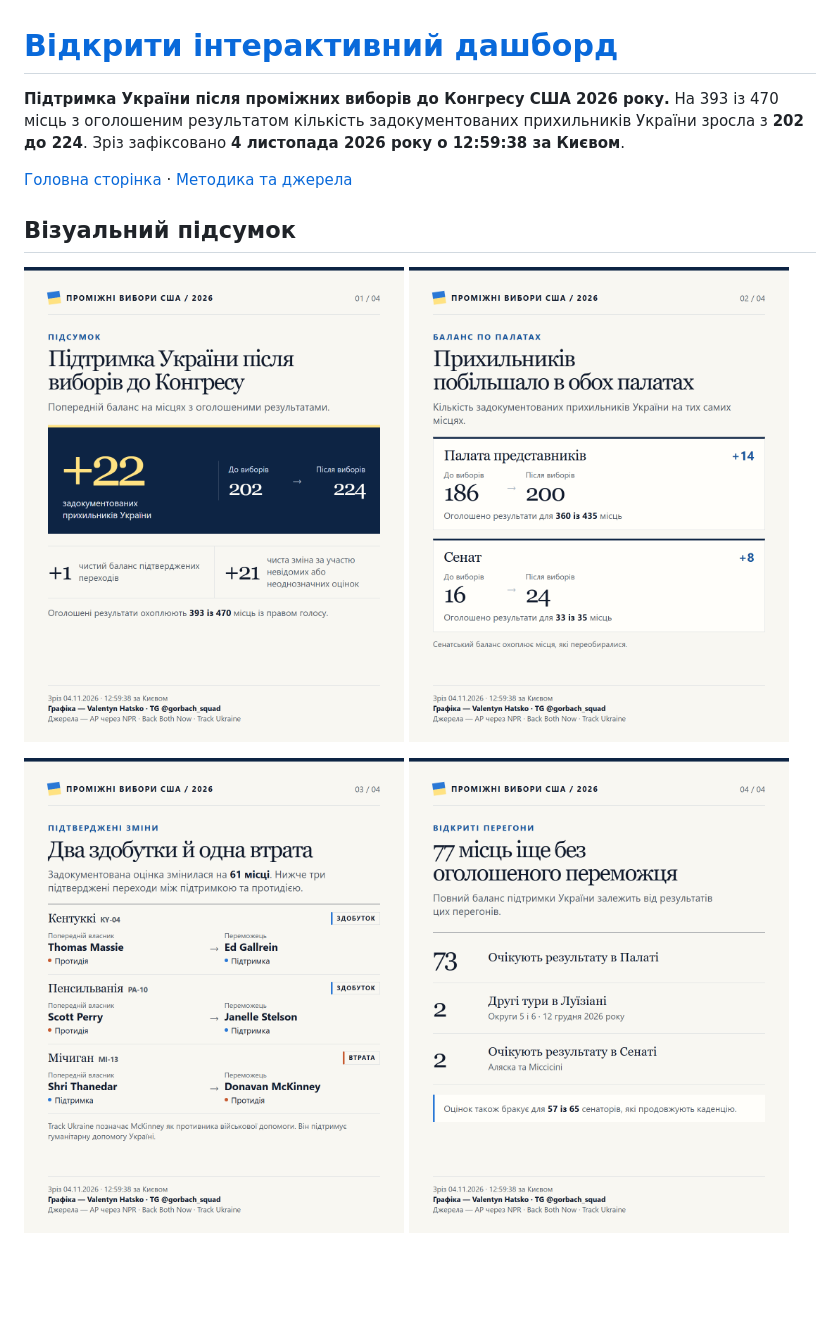
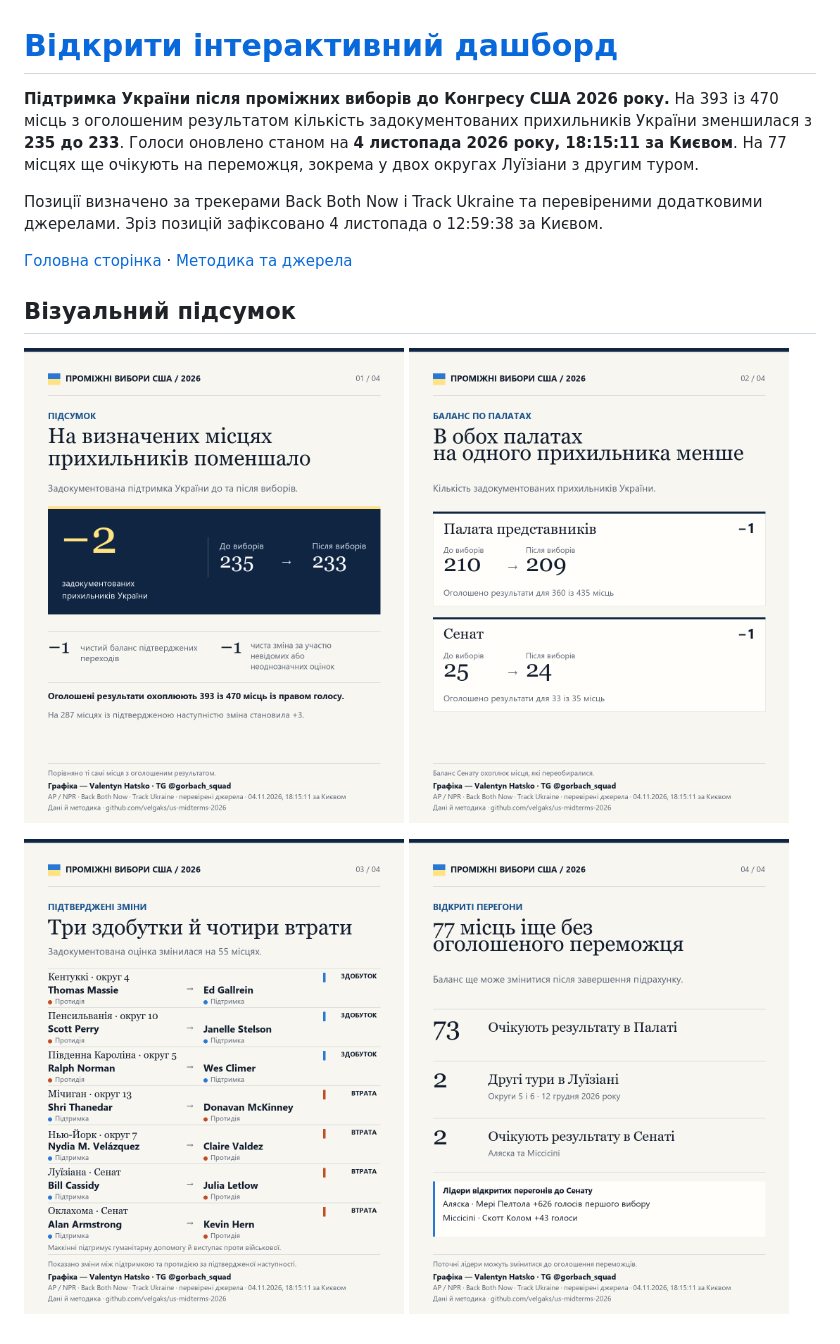
Before and after one commit to velgaks/us-midterms-2026, a Markdown page: README.md, the part around the change. GitHub-like rendering; pictures changed too: share/01-pidsumok.png, share/02-palaty.png, share/03-perekhody.png; blank space fills up the shorter version.

Commit message:
Refresh election returns and Ukraine position coverage

```diff
--- a/README.md
+++ b/README.md
@@ -1,6 +1,8 @@
 # [Відкрити інтерактивний дашборд](https://velgaks.github.io/us-midterms-2026/dashboard.html)
 
-**Підтримка України після проміжних виборів до Конгресу США 2026 року.** На 393 із 470 місць з оголошеним результатом кількість задокументованих прихильників України зросла з **202 до 224**. Зріз зафіксовано **4 листопада 2026 року о 12:59:38 за Києвом**.
+**Підтримка України після проміжних виборів до Конгресу США 2026 року.** На 393 із 470 місць з оголошеним результатом кількість задокументованих прихильників України зменшилася з **235 до 233**. Голоси оновлено станом на **4 листопада 2026 року, 18:15:11 за Києвом**. На 77 місцях ще очікують на переможця, зокрема у двох округах Луїзіани з другим туром.
+
+Позиції визначено за трекерами Back Both Now і Track Ukraine та перевіреними додатковими джерелами. Зріз позицій зафіксовано 4 листопада о 12:59:38 за Києвом.
 
 [Головна сторінка](https://velgaks.github.io/us-midterms-2026/) · [Методика та джерела](https://velgaks.github.io/us-midterms-2026/#method)
 
```
Also changed, not shown: 2 other files.
